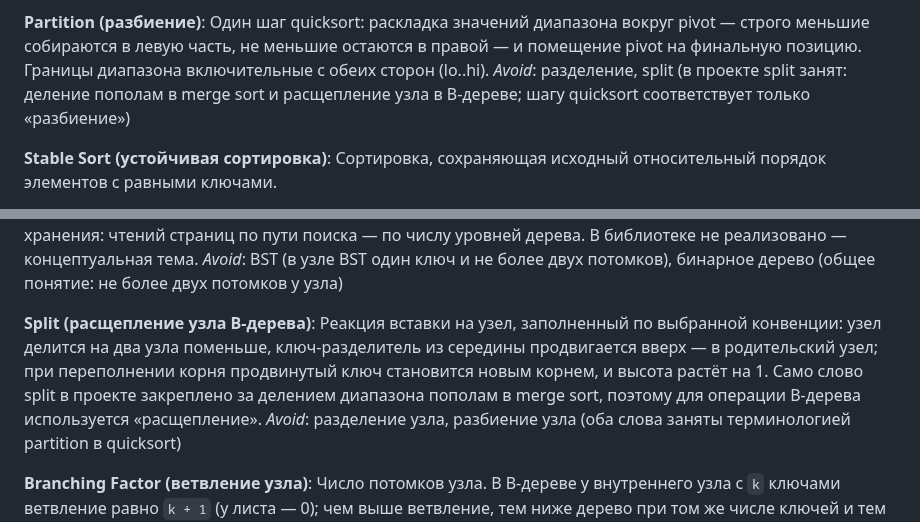
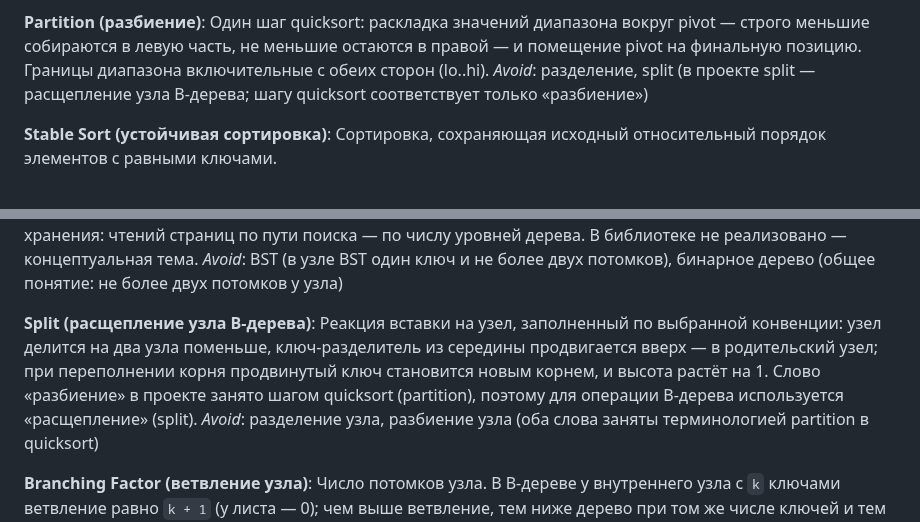
Before and after one commit to EvgeniiIvanov/algo, a Markdown page: GLOSSARY.md, 2 parts joined by grey strips. Rendered like a GitHub page.

Commit message:
docs: align split terminology in glossary and fix b-trees example wording

```diff
--- a/GLOSSARY.md
+++ b/GLOSSARY.md
@@ -77,7 +77,7 @@ _Avoid_: опора, эталон
 
 **Partition (разбиение)**:
 Один шаг quicksort: раскладка значений диапазона вокруг pivot — строго меньшие собираются в левую часть, не меньшие остаются в правой — и помещение pivot на финальную позицию. Границы диапазона включительные с обеих сторон (lo..hi).
-_Avoid_: разделение, split (в проекте split занят: деление пополам в merge sort и расщепление узла в B-дереве; шагу quicksort соответствует только «разбиение»)
+_Avoid_: разделение, split (в проекте split — расщепление узла B-дерева; шагу quicksort соответствует только «разбиение»)
 
 **Stable Sort (устойчивая сортировка)**:
 Сортировка, сохраняющая исходный относительный порядок элементов с равными ключами.
@@ -129,7 +129,7 @@ _Avoid_: перестановка значений (поворот меняет
 _Avoid_: BST (в узле BST один ключ и не более двух потомков), бинарное дерево (общее понятие: не более двух потомков у узла)
 
 **Split (расщепление узла B-дерева)**:
-Реакция вставки на узел, заполненный по выбранной конвенции: узел делится на два узла поменьше, ключ-разделитель из середины продвигается вверх — в родительский узел; при переполнении корня продвинутый ключ становится новым корнем, и высота растёт на 1. Само слово split в проекте закреплено за делением диапазона пополам в merge sort, поэтому для операции B-дерева используется «расщепление».
+Реакция вставки на узел, заполненный по выбранной конвенции: узел делится на два узла поменьше, ключ-разделитель из середины продвигается вверх — в родительский узел; при переполнении корня продвинутый ключ становится новым корнем, и высота растёт на 1. Слово «разбиение» в проекте занято шагом quicksort (partition), поэтому для операции B-дерева используется «расщепление» (split).
 _Avoid_: разделение узла, разбиение узла (оба слова заняты терминологией partition в quicksort)
 
 **Branching Factor (ветвление узла)**:
```
Also changed, not shown: docs/algorithms/b-trees.md (+1 -1 lines).
